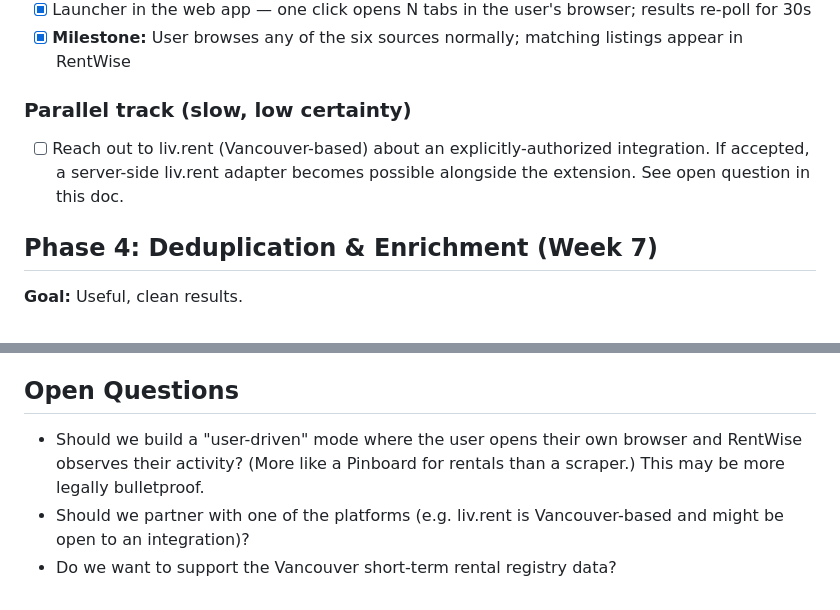
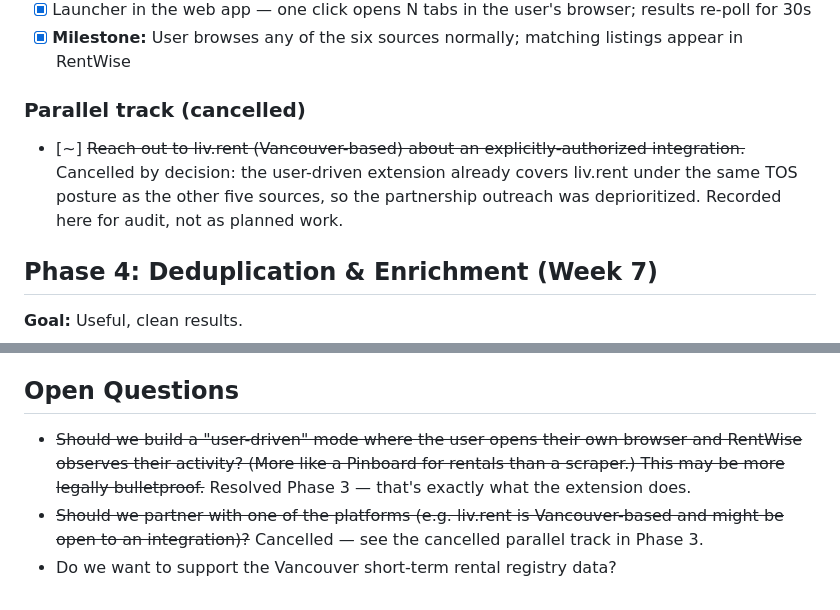
Before and after one commit to jfive-ai/rentwise, a Markdown page: docs/roadmap.md, 2 parts joined by grey strips. Rendered like a GitHub page.

Commit message:
chore(roadmap): cancel liv.rent partnership parallel track
User decision: not pursuing the partnership outreach. The Phase 3
user-driven extension already covers liv.rent under the same TOS
posture as the other five sources, so the partnership track was
deprioritized.

- Strike the parallel-track row, retitled "(cancelled)".
- Resolve the two Open Questions that were settled by Phase 3
  (user-driven mode + liv.rent partnership) — kept struck-through
  for audit so future readers see the decision rather than wondering
  why the question disappeared.

Closes #28

```diff
--- a/docs/roadmap.md
+++ b/docs/roadmap.md
@@ -74,9 +74,9 @@
 - [x] Launcher in the web app — one click opens N tabs in the user's browser; results re-poll for 30s
 - [x] **Milestone:** User browses any of the six sources normally; matching listings appear in RentWise
 
-### Parallel track (slow, low certainty)
+### Parallel track (cancelled)
 
-- [ ] Reach out to liv.rent (Vancouver-based) about an explicitly-authorized integration. If accepted, a server-side liv.rent adapter becomes possible alongside the extension. See open question in this doc.
+- [~] ~~Reach out to liv.rent (Vancouver-based) about an explicitly-authorized integration.~~ Cancelled by decision: the user-driven extension already covers liv.rent under the same TOS posture as the other five sources, so the partnership outreach was deprioritized. Recorded here for audit, not as planned work.
 
 ## Phase 4: Deduplication & Enrichment (Week 7)
 **Goal:** Useful, clean results.
@@ -135,6 +135,6 @@ Originally a standalone phase. As of the Phase 3 pivot to user-driven capture, F
 
 ## Open Questions
 
-- Should we build a "user-driven" mode where the user opens their own browser and RentWise observes their activity? (More like a Pinboard for rentals than a scraper.) This may be more legally bulletproof.
-- Should we partner with one of the platforms (e.g. liv.rent is Vancouver-based and might be open to an integration)?
+- ~~Should we build a "user-driven" mode where the user opens their own browser and RentWise observes their activity? (More like a Pinboard for rentals than a scraper.) This may be more legally bulletproof.~~ Resolved Phase 3 — that's exactly what the extension does.
+- ~~Should we partner with one of the platforms (e.g. liv.rent is Vancouver-based and might be open to an integration)?~~ Cancelled — see the cancelled parallel track in Phase 3.
 - Do we want to support the Vancouver short-term rental registry data?
```
